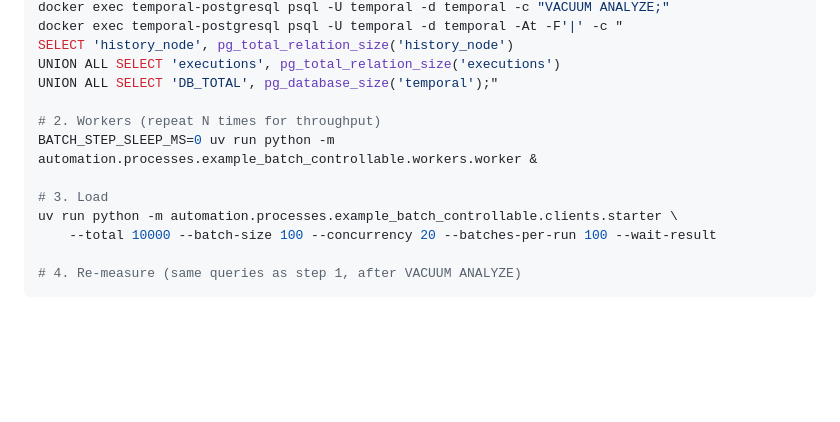
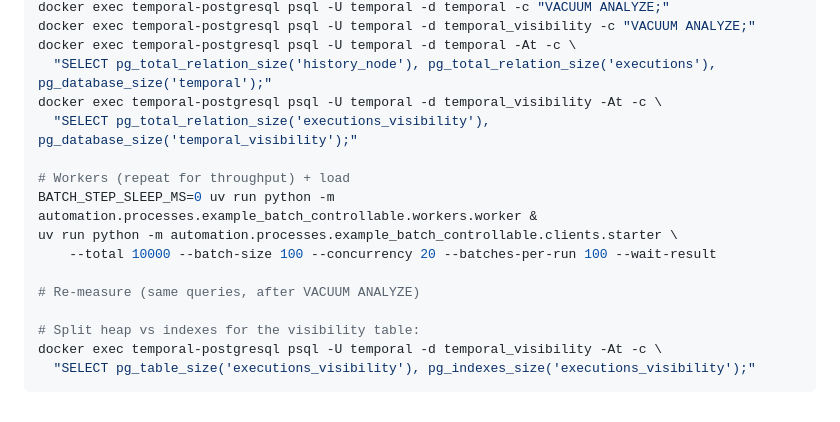
Before and after one commit to tanawati43639/temporal, a Markdown page: docs/load-tests/2026-11-07-batch-db-sizing.md, the part around one of its changes. Drawn GitHub-style; blank space fills up the shorter version.

````diff
--- a/docs/load-tests/2026-11-07-batch-db-sizing.md
+++ b/docs/load-tests/2026-11-07-batch-db-sizing.md
@@ -152,15 +161,18 @@ not-yet-measured items below).
 docker exec temporal-postgresql psql -U temporal -d temporal -c "VACUUM ANALYZE;"
-docker exec temporal-postgresql psql -U temporal -d temporal -At -F'|' -c "
-SELECT 'history_node', pg_total_relation_size('history_node')
-UNION ALL SELECT 'executions', pg_total_relation_size('executions')
-UNION ALL SELECT 'DB_TOTAL', pg_database_size('temporal');"
+docker exec temporal-postgresql psql -U temporal -d temporal_visibility -c "VACUUM ANALYZE;"
+docker exec temporal-postgresql psql -U temporal -d temporal -At -c \
+  "SELECT pg_total_relation_size('history_node'), pg_total_relation_size('executions'), pg_database_size('temporal');"
+docker exec temporal-postgresql psql -U temporal -d temporal_visibility -At -c \
+  "SELECT pg_total_relation_size('executions_visibility'), pg_database_size('temporal_visibility');"
 
-# 2. Workers (repeat N times for throughput)
+# Workers (repeat for throughput) + load
 BATCH_STEP_SLEEP_MS=0 uv run python -m automation.processes.example_batch_controllable.workers.worker &
-
-# 3. Load
 uv run python -m automation.processes.example_batch_controllable.clients.starter \
     --total 10000 --batch-size 100 --concurrency 20 --batches-per-run 100 --wait-result
 
-# 4. Re-measure (same queries as step 1, after VACUUM ANALYZE)
+# Re-measure (same queries, after VACUUM ANALYZE)
+
+# Split heap vs indexes for the visibility table:
+docker exec temporal-postgresql psql -U temporal -d temporal_visibility -At -c \
+  "SELECT pg_table_size('executions_visibility'), pg_indexes_size('executions_visibility');"
 ```
````
Also changed, not shown: other parts of docs/load-tests/2026-11-07-batch-db-sizing.md (+79 -70 lines).
